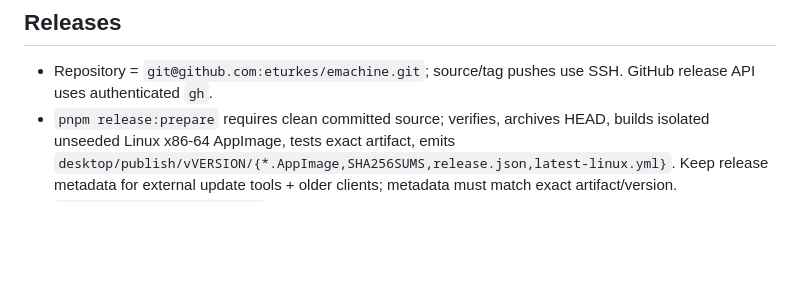
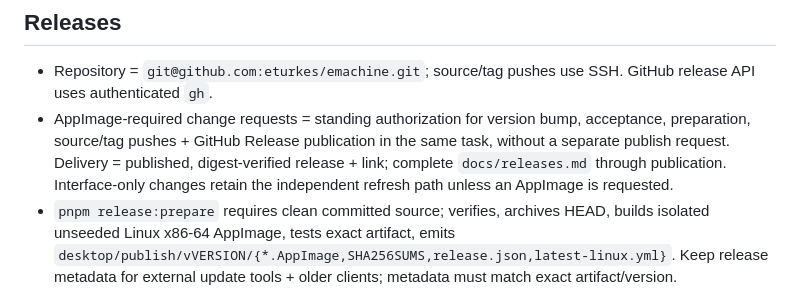
Before and after one commit to eturkes/emachine, a Markdown page: AGENTS.md, the part around the change. GitHub-like rendering; blank space fills up the shorter version.

```diff
--- a/AGENTS.md
+++ b/AGENTS.md
@@ -49,6 +49,7 @@
 ## Releases
 
 - Repository = `git@github.com:eturkes/emachine.git`; source/tag pushes use SSH. GitHub release API uses authenticated `gh`.
+- AppImage-required change requests = standing authorization for version bump, acceptance, preparation, source/tag pushes + GitHub Release publication in the same task, without a separate publish request. Delivery = published, digest-verified release + link; complete `docs/releases.md` through publication. Interface-only changes retain the independent refresh path unless an AppImage is requested.
 - `pnpm release:prepare` requires clean committed source; verifies, archives HEAD, builds isolated unseeded Linux x86-64 AppImage, tests exact artifact, emits `desktop/publish/vVERSION/{*.AppImage,SHA256SUMS,release.json,latest-linux.yml}`. Keep release metadata for external update tools + older clients; metadata must match exact artifact/version.
 - `EMACHINE_CLIENT_SEED=empty` must not read machine configuration. Release packaging must preserve the installed AppImage and exclude local identities, addresses, state and credentials.
 - Version tags immutable; create annotated `vX.Y.Z` only at prepared `release.json.commit`. No forced push or asset clobber. Publish after upload/digest validation. Workflow = `docs/releases.md`.
```
Also changed, not shown: docs/releases.md (+3 -2 lines).
